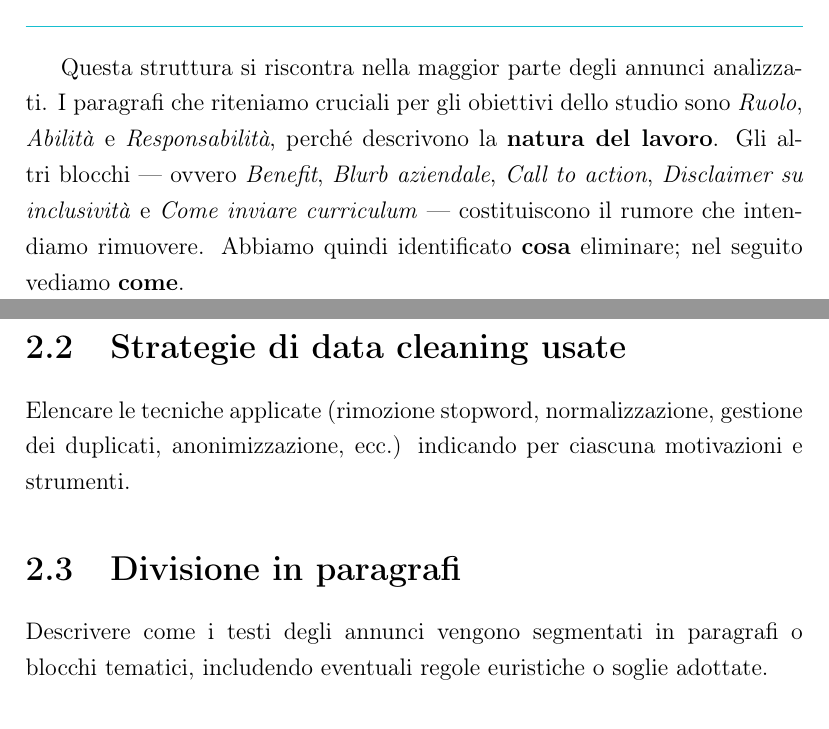
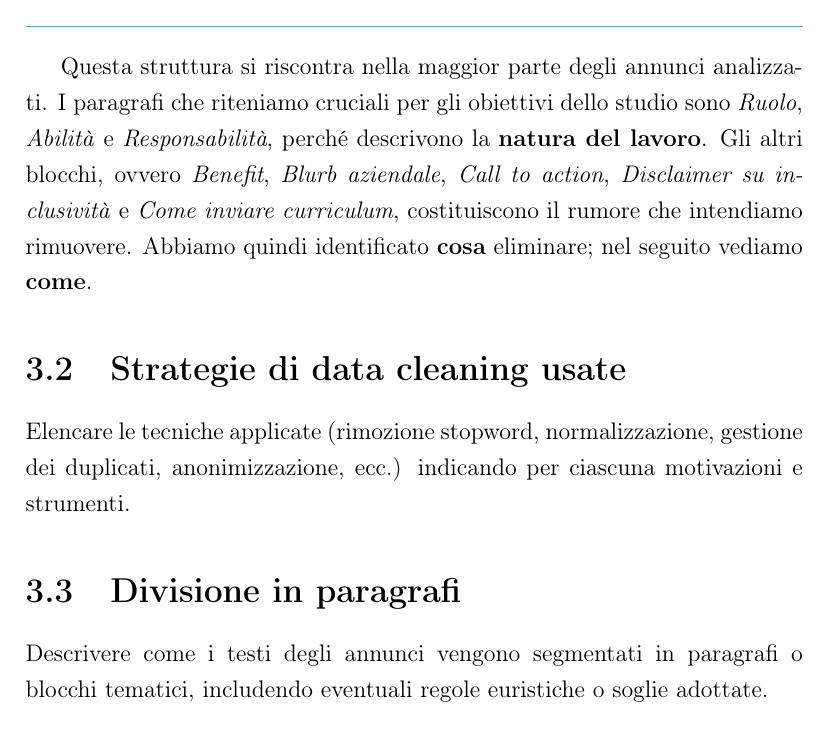
Before and after one commit to Tbag00/tesi_triennale, a LaTeX document (main.tex, which reads 2datacleaning.tex): two parts of pages 15 and 16 of 22 before the commit and part of page 17 of 22 after it, the two joined at a grey line, cut so that both start at the same text. Compiled offline with pdfLaTeX.

```diff
--- a/2datacleaning.tex
+++ b/2datacleaning.tex
@@ -79,7 +79,7 @@
 \noindent Notification to agencies: please note that Regal Rexnord Corporation and its affiliates and subsidiaries (``Regal Rexnord'') do not accept unsolicited resumes or calls from third-party recruiters or employment agencies. In the absence of a signed Master Service Agreement or similar contract and approval from HR to submit resumes for a specific requisition, Regal Rexnord will not consider or approve payment to any third parties for hires made.\par
 \noindent{\color{applicationColor}\rule{\textwidth}{0.6pt}}\par\medskip
 
-Questa struttura si riscontra nella maggior parte degli annunci analizzati. I paragrafi che riteniamo cruciali per gli obiettivi dello studio sono \textit{Ruolo}, \textit{Abilità} e \textit{Responsabilità}, perché descrivono la \textbf{natura del lavoro}. Gli altri blocchi — ovvero \textit{Benefit}, \textit{Blurb aziendale}, \textit{Call to action}, \textit{Disclaimer su inclusività} e \textit{Come inviare curriculum} — costituiscono il rumore che intendiamo rimuovere. Abbiamo quindi identificato \textbf{cosa} eliminare; nel seguito vediamo \textbf{come}.
+Questa struttura si riscontra nella maggior parte degli annunci analizzati. I paragrafi che riteniamo cruciali per gli obiettivi dello studio sono \textit{Ruolo}, \textit{Abilità} e \textit{Responsabilità}, perché descrivono la \textbf{natura del lavoro}. Gli altri blocchi, ovvero \textit{Benefit}, \textit{Blurb aziendale}, \textit{Call to action}, \textit{Disclaimer su inclusività} e \textit{Come inviare curriculum}, costituiscono il rumore che intendiamo rimuovere. Abbiamo quindi identificato \textbf{cosa} eliminare; nel seguito vediamo \textbf{come}.
 
 \section{Strategie di data cleaning usate}
 Elencare le tecniche applicate (rimozione stopword, normalizzazione, gestione dei duplicati, anonimizzazione, ecc.) indicando per ciascuna motivazioni e strumenti.
```
Also changed, not shown: main.tex (+1 -1 lines), img/cleaning/garbage_barplot.png (added), main.pdf, 7 other files.
